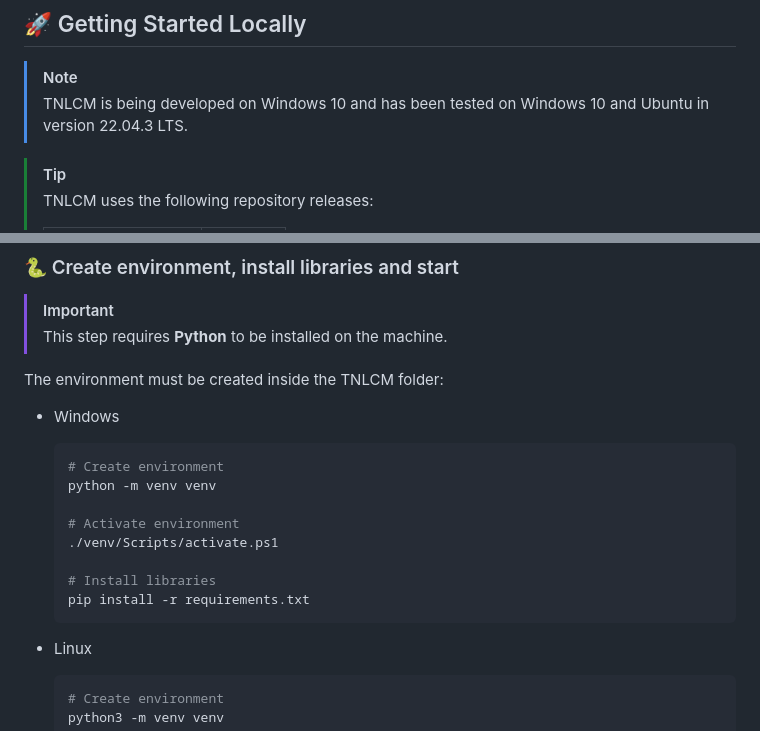
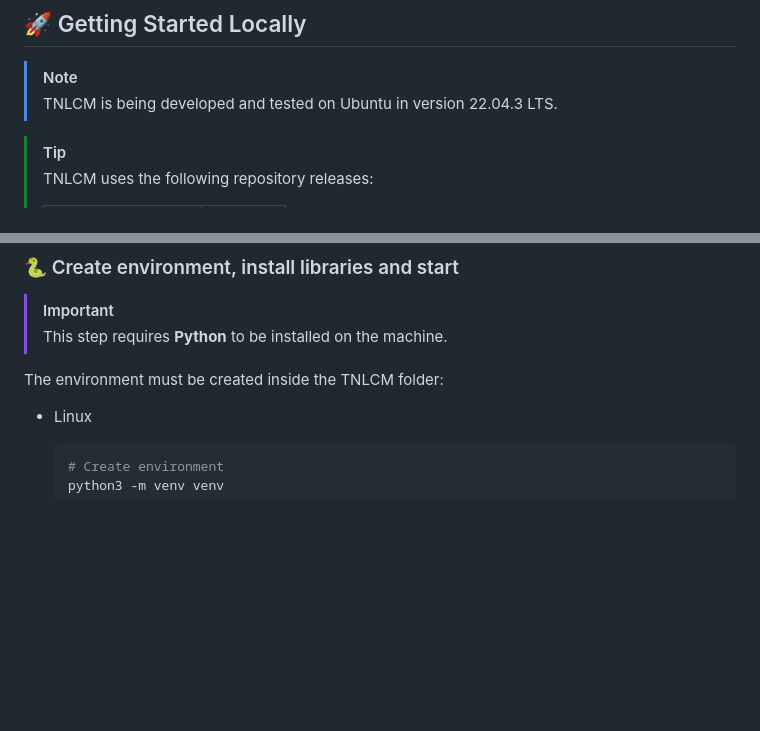
Before and after one commit to 6G-SANDBOX/TNLCM, a Markdown page: docs/README.md, 2 parts joined by grey strips. GitHub-like rendering; blank space fills up the shorter version.

Commit message:
Fix documentation

````diff
--- a/docs/README.md
+++ b/docs/README.md
@@ -101,7 +101,7 @@ TNLCM is currently able to deploy the following types of components correspondin
 ## :rocket: Getting Started Locally
 
 > [!NOTE]
-> TNLCM is being developed on Windows 10 and has been tested on Windows 10 and Ubuntu in version 22.04.3 LTS.
+> TNLCM is being developed and tested on Ubuntu in version 22.04.3 LTS.
 
 > [!TIP]
 > TNLCM uses the following repository releases:
@@ -185,19 +184,6 @@ A MongoDB dashboard will be available at the url http://mongodb-frontend-ip:8081
 > This step requires **Python** to be installed on the machine.
 
 The environment must be created inside the TNLCM folder:
-
-- Windows
-
-  ```sh
-  # Create environment
-  python -m venv venv
-
-  # Activate environment
-  ./venv/Scripts/activate.ps1
-
-  # Install libraries
-  pip install -r requirements.txt
-  ```
 
 - Linux
 
````
Also changed, not shown: other parts of docs/README.md (+0 -1 lines).
